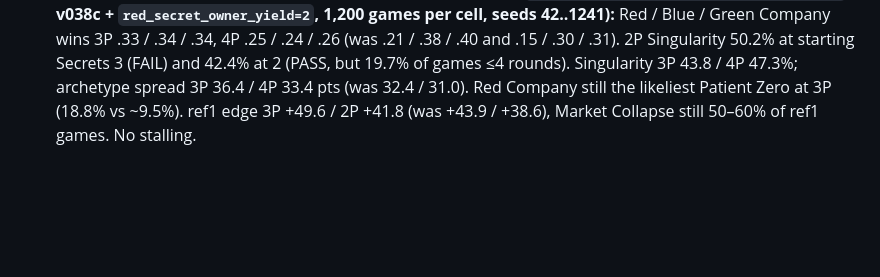
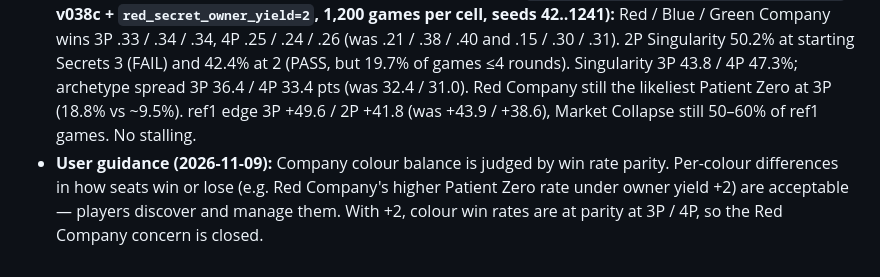
Before and after one commit to mbetzel/rogue-agent-game, a Markdown page: FINDINGS.md, the part around the change. GitHub-like rendering; blank space fills up the shorter version.

Commit message:
docs(findings): User guidance — colour balance by win rate (Phase 49)
Co-Authored-By: Claude Opus 5.5 <noreply@anthropic.com>

```diff
--- a/FINDINGS.md
+++ b/FINDINGS.md
@@ -397,3 +397,4 @@ Source: `sim_results/v380_secret_faces/c2/sweep_report.md`. Endings (2P / 3P / 4
 - ref1 (+43.9 at 3P) uses Market Collapse as a tempo end, not as denial: it wins the same share with or without Market Collapse, and a hypothetical end payout changes its win rate by ≤1.2 pts. Not a rules hole; degenerate-strategy WATCH.
 - User decisions: F1; 2P Singularity lever; Starting Secrets; Market Collapse end-payout exception; ref1 gap.
 - **Owner yield +2 confirm sweep (product-owner, 2026-11-09; `sim_results/v380_rsp1_y2/sweep_report.md`; v038c + `red_secret_owner_yield=2`, 1,200 games per cell, seeds 42..1241):** Red / Blue / Green Company wins 3P .33 / .34 / .34, 4P .25 / .24 / .26 (was .21 / .38 / .40 and .15 / .30 / .31). 2P Singularity 50.2% at starting Secrets 3 (FAIL) and 42.4% at 2 (PASS, but 19.7% of games ≤4 rounds). Singularity 3P 43.8 / 4P 47.3%; archetype spread 3P 36.4 / 4P 33.4 pts (was 32.4 / 31.0). Red Company still the likeliest Patient Zero at 3P (18.8% vs ~9.5%). ref1 edge 3P +49.6 / 2P +41.8 (was +43.9 / +38.6), Market Collapse still 50–60% of ref1 games. No stalling.
+- **User guidance (2026-11-09):** Company colour balance is judged by win rate parity. Per-colour differences in how seats win or lose (e.g. Red Company's higher Patient Zero rate under owner yield +2) are acceptable — players discover and manage them. With +2, colour win rates are at parity at 3P / 4P, so the Red Company concern is closed.
```
